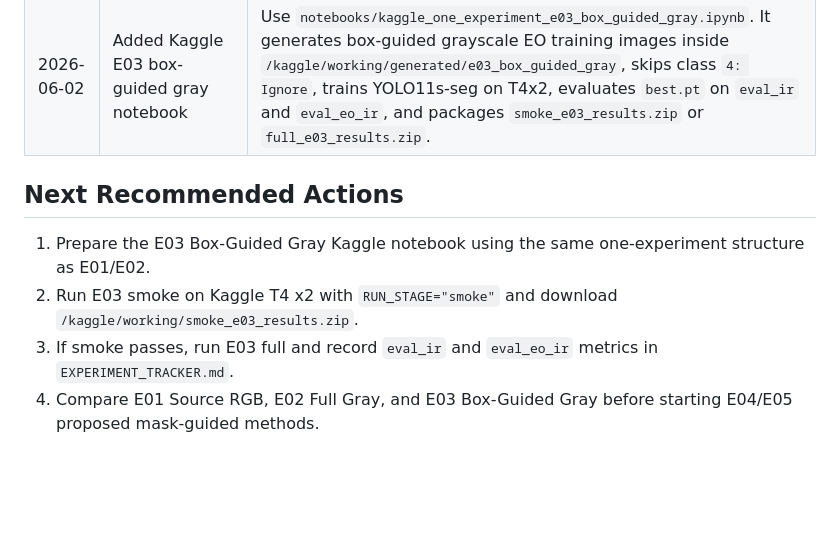
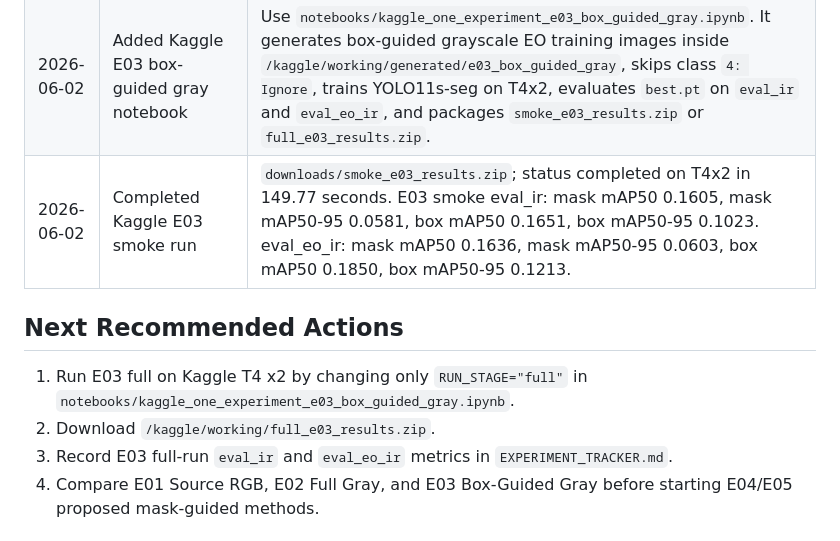
Before and after one commit to AyushPanchal/domain-adaptation-segmentation, a Markdown page: AGENT_HANDOFF.md, the part around the change. Drawn GitHub-style; blank space fills up the shorter version.

Commit message:
Record Kaggle E03 smoke result

```diff
--- a/AGENT_HANDOFF.md
+++ b/AGENT_HANDOFF.md
@@ -67,12 +67,13 @@ visible-to-thermal object detection.
 | 2026-06-02 | Completed Kaggle E02 smoke run | `downloads/smoke_e02_results.zip`; status completed on T4x2 in 149.43 seconds. E02 smoke eval_ir: mask mAP50 0.1199, mask mAP50-95 0.0625, box mAP50 0.1232, box mAP50-95 0.0683. eval_eo_ir: mask mAP50 0.1197, mask mAP50-95 0.0605, box mAP50 0.1220, box mAP50-95 0.0692. |
 | 2026-06-02 | Completed Kaggle E02 full run | `downloads/full_e02_results.zip`; status completed on T4x2. Early stopped at epoch 76/100 with best epoch 51. E02 `best.pt` eval_ir: mask mAP50 0.2274, mask mAP50-95 0.1040, box mAP50 0.2438, box mAP50-95 0.1548. eval_eo_ir: mask mAP50 0.2917, mask mAP50-95 0.1417, box mAP50 0.3194, box mAP50-95 0.2179. |
 | 2026-06-02 | Added Kaggle E03 box-guided gray notebook | Use `notebooks/kaggle_one_experiment_e03_box_guided_gray.ipynb`. It generates box-guided grayscale EO training images inside `/kaggle/working/generated/e03_box_guided_gray`, skips class `4: Ignore`, trains YOLO11s-seg on T4x2, evaluates `best.pt` on `eval_ir` and `eval_eo_ir`, and packages `smoke_e03_results.zip` or `full_e03_results.zip`. |
+| 2026-06-02 | Completed Kaggle E03 smoke run | `downloads/smoke_e03_results.zip`; status completed on T4x2 in 149.77 seconds. E03 smoke eval_ir: mask mAP50 0.1605, mask mAP50-95 0.0581, box mAP50 0.1651, box mAP50-95 0.1023. eval_eo_ir: mask mAP50 0.1636, mask mAP50-95 0.0603, box mAP50 0.1850, box mAP50-95 0.1213. |
 
 ## Next Recommended Actions
 
-1. Prepare the E03 Box-Guided Gray Kaggle notebook using the same one-experiment structure as E01/E02.
-2. Run E03 smoke on Kaggle T4 x2 with `RUN_STAGE="smoke"` and download `/kaggle/working/smoke_e03_results.zip`.
-3. If smoke passes, run E03 full and record `eval_ir` and `eval_eo_ir` metrics in `EXPERIMENT_TRACKER.md`.
+1. Run E03 full on Kaggle T4 x2 by changing only `RUN_STAGE="full"` in `notebooks/kaggle_one_experiment_e03_box_guided_gray.ipynb`.
+2. Download `/kaggle/working/full_e03_results.zip`.
+3. Record E03 full-run `eval_ir` and `eval_eo_ir` metrics in `EXPERIMENT_TRACKER.md`.
 4. Compare E01 Source RGB, E02 Full Gray, and E03 Box-Guided Gray before starting E04/E05 proposed mask-guided methods.
 
 ## Latest Data Discovery Summary
```
Also changed, not shown: EXPERIMENT_TRACKER.md (+1 -0 lines).
